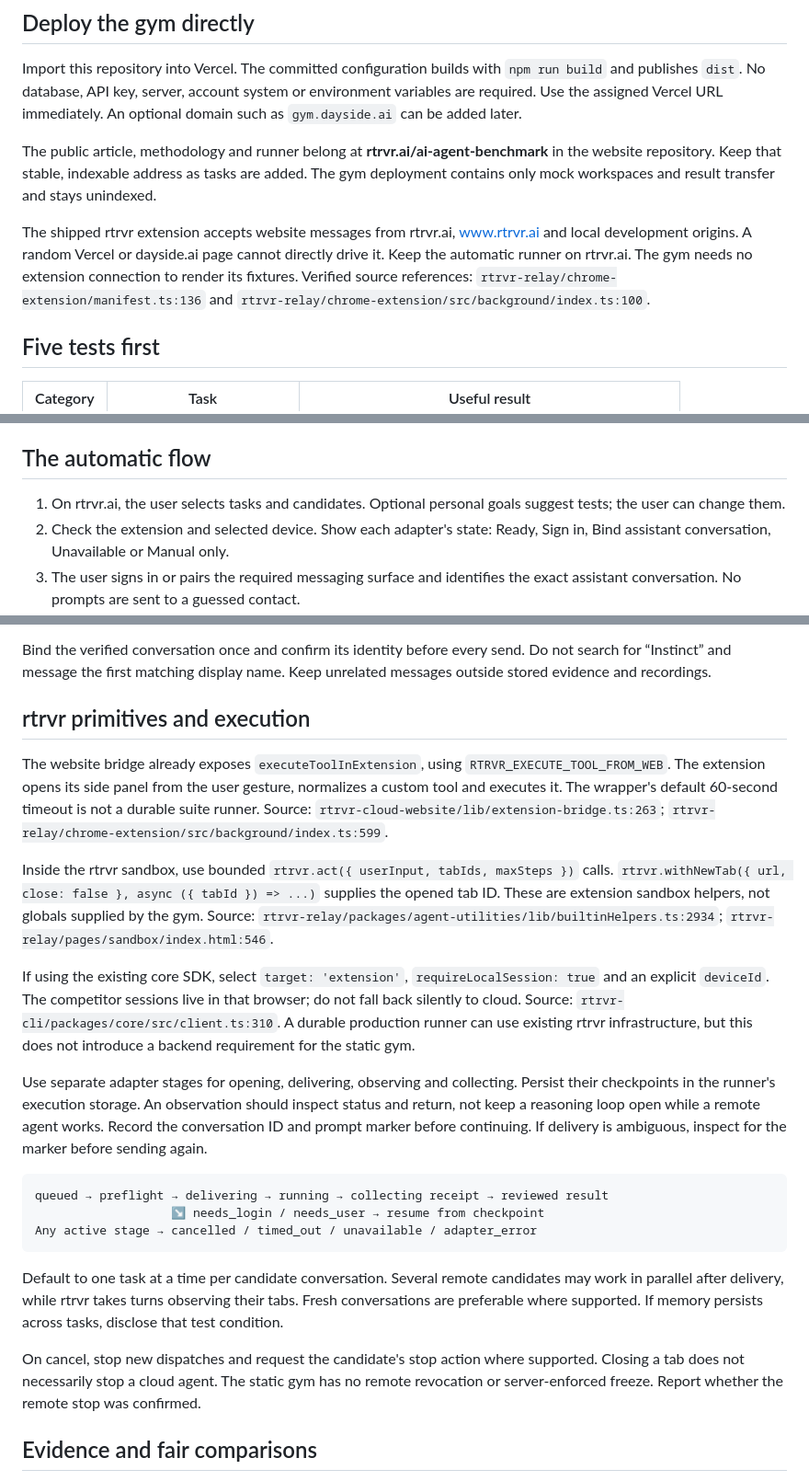
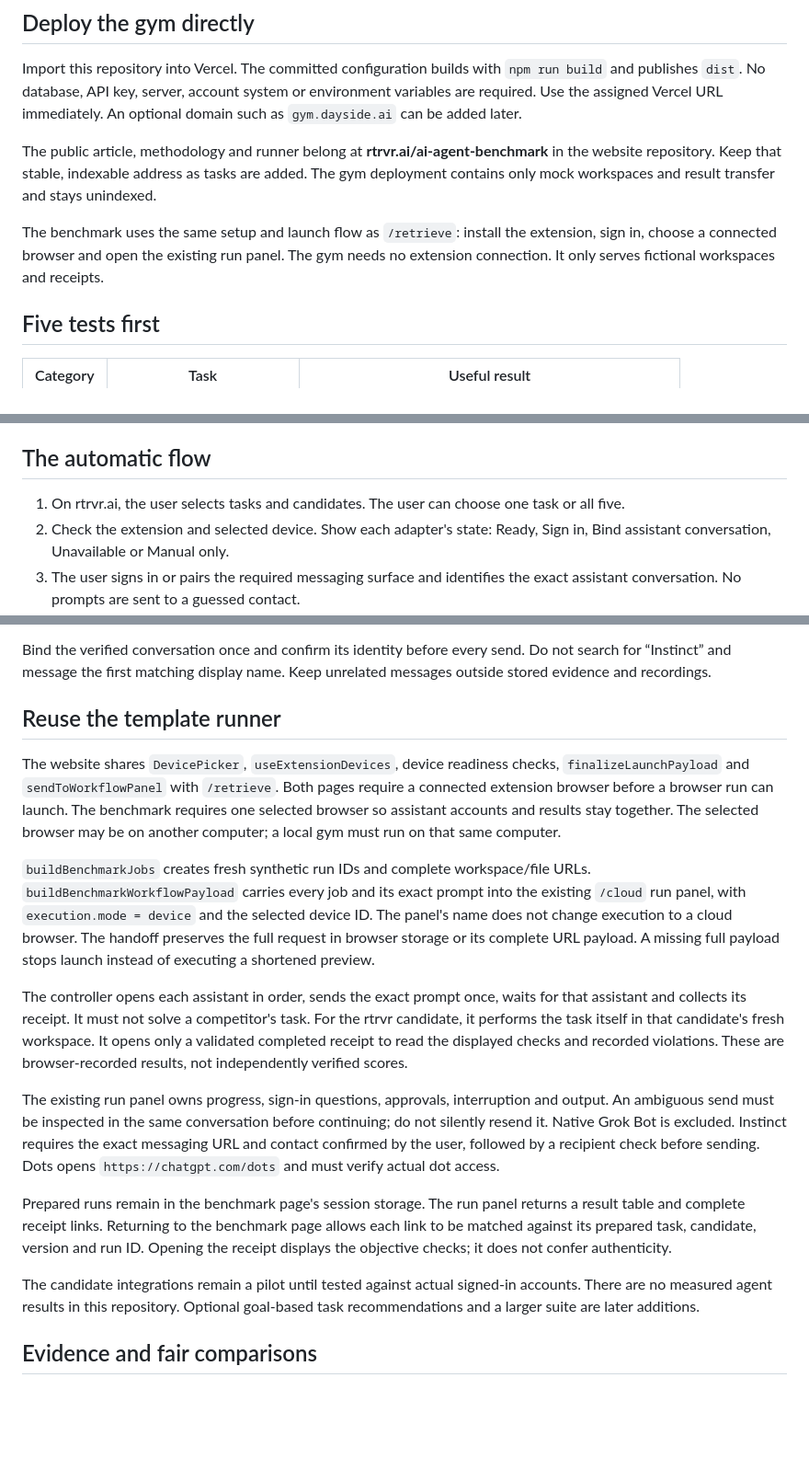
Before and after one commit to rtrvr-ai/agent-benchmark-gym, a Markdown page: docs/automation-and-hosting.md, 3 parts joined by grey strips. Shown at 92% size. Rendered like a GitHub page; blank space fills up the shorter version.

Commit message:
Document shared template runner for the benchmark

````diff
--- a/docs/automation-and-hosting.md
+++ b/docs/automation-and-hosting.md
@@ -8,7 +8,7 @@ Import this repository into Vercel. The committed configuration builds with `npm
 
 The public article, methodology and runner belong at **rtrvr.ai/ai-agent-benchmark** in the website repository. Keep that stable, indexable address as tasks are added. The gym deployment contains only mock workspaces and result transfer and stays unindexed.
 
-The shipped rtrvr extension accepts website messages from rtrvr.ai, www.rtrvr.ai and local development origins. A random Vercel or dayside.ai page cannot directly drive it. Keep the automatic runner on rtrvr.ai. The gym needs no extension connection to render its fixtures. Verified source references: `rtrvr-relay/chrome-extension/manifest.ts:136` and `rtrvr-relay/chrome-extension/src/background/index.ts:100`.
+The benchmark uses the same setup and launch flow as `/retrieve`: install the extension, sign in, choose a connected browser and open the existing run panel. The gym needs no extension connection. It only serves fictional workspaces and receipts.
 
 ## Five tests first
 
@@ -32,7 +32,7 @@ The receipt is self-reported and modifiable. Static evaluation code is public. T
 
 ## The automatic flow
 
-1. On rtrvr.ai, the user selects tasks and candidates. Optional personal goals suggest tests; the user can change them.
+1. On rtrvr.ai, the user selects tasks and candidates. The user can choose one task or all five.
 2. Check the extension and selected device. Show each adapter's state: Ready, Sign in, Bind assistant conversation, Unavailable or Manual only.
 3. The user signs in or pairs the required messaging surface and identifies the exact assistant conversation. No prompts are sent to a guessed contact.
 4. Clicking **Run selected tests** authorizes delivery of the displayed benchmark prompts to those bound assistants. Create fresh descriptors and candidate URLs.
@@ -57,25 +57,19 @@ Muse documents browser access and side chats in its [design article](https://int
 
 Bind the verified conversation once and confirm its identity before every send. Do not search for “Instinct” and message the first matching display name. Keep unrelated messages outside stored evidence and recordings.
 
-## rtrvr primitives and execution
+## Reuse the template runner
 
-The website bridge already exposes `executeToolInExtension`, using `RTRVR_EXECUTE_TOOL_FROM_WEB`. The extension opens its side panel from the user gesture, normalizes a custom tool and executes it. The wrapper's default 60-second timeout is not a durable suite runner. Source: `rtrvr-cloud-website/lib/extension-bridge.ts:263`; `rtrvr-relay/chrome-extension/src/background/index.ts:599`.
+The website shares `DevicePicker`, `useExtensionDevices`, device readiness checks, `finalizeLaunchPayload` and `sendToWorkflowPanel` with `/retrieve`. Both pages require a connected extension browser before a browser run can launch. The benchmark requires one selected browser so assistant accounts and results stay together. The selected browser may be on another computer; a local gym must run on that same computer.
 
-Inside the rtrvr sandbox, use bounded `rtrvr.act({ userInput, tabIds, maxSteps })` calls. `rtrvr.withNewTab({ url, close: false }, async ({ tabId }) => ...)` supplies the opened tab ID. These are extension sandbox helpers, not globals supplied by the gym. Source: `rtrvr-relay/packages/agent-utilities/lib/builtinHelpers.ts:2934`; `rtrvr-relay/pages/sandbox/index.html:546`.
+`buildBenchmarkJobs` creates fresh synthetic run IDs and complete workspace/file URLs. `buildBenchmarkWorkflowPayload` carries every job and its exact prompt into the existing `/cloud` run panel, with `execution.mode = device` and the selected device ID. The panel's name does not change execution to a cloud browser. The handoff preserves the full request in browser storage or its complete URL payload. A missing full payload stops launch instead of executing a shortened preview.
 
-If using the existing core SDK, select `target: 'extension'`, `requireLocalSession: true` and an explicit `deviceId`. The competitor sessions live in that browser; do not fall back silently to cloud. Source: `rtrvr-cli/packages/core/src/client.ts:310`. A durable production runner can use existing rtrvr infrastructure, but this does not introduce a backend requirement for the static gym.
+The controller opens each assistant in order, sends the exact prompt once, waits for that assistant and collects its receipt. It must not solve a competitor's task. For the rtrvr candidate, it performs the task itself in that candidate's fresh workspace. It opens only a validated completed receipt to read the displayed checks and recorded violations. These are browser-recorded results, not independently verified scores.
 
-Use separate adapter stages for opening, delivering, observing and collecting. Persist their checkpoints in the runner's execution storage. An observation should inspect status and return, not keep a reasoning loop open while a remote agent works. Record the conversation ID and prompt marker before continuing. If delivery is ambiguous, inspect for the marker before sending again.
+The existing run panel owns progress, sign-in questions, approvals, interruption and output. An ambiguous send must be inspected in the same conversation before continuing; do not silently resend it. Native Grok Bot is excluded. Instinct requires the exact messaging URL and contact confirmed by the user, followed by a recipient check before sending. Dots opens `https://chatgpt.com/dots` and must verify actual dot access.
 
-```text
-queued → preflight → delivering → running → collecting receipt → reviewed result
-                   ↘ needs_login / needs_user → resume from checkpoint
-Any active stage → cancelled / timed_out / unavailable / adapter_error
-```
+Prepared runs remain in the benchmark page's session storage. The run panel returns a result table and complete receipt links. Returning to the benchmark page allows each link to be matched against its prepared task, candidate, version and run ID. Opening the receipt displays the objective checks; it does not confer authenticity.
 
-Default to one task at a time per candidate conversation. Several remote candidates may work in parallel after delivery, while rtrvr takes turns observing their tabs. Fresh conversations are preferable where supported. If memory persists across tasks, disclose that test condition.
-
-On cancel, stop new dispatches and request the candidate's stop action where supported. Closing a tab does not necessarily stop a cloud agent. The static gym has no remote revocation or server-enforced freeze. Report whether the remote stop was confirmed.
+The candidate integrations remain a pilot until tested against actual signed-in accounts. There are no measured agent results in this repository. Optional goal-based task recommendations and a larger suite are later additions.
 
 ## Evidence and fair comparisons
 
````
Also changed, not shown: other parts of docs/automation-and-hosting.md (+2 -2 lines).
